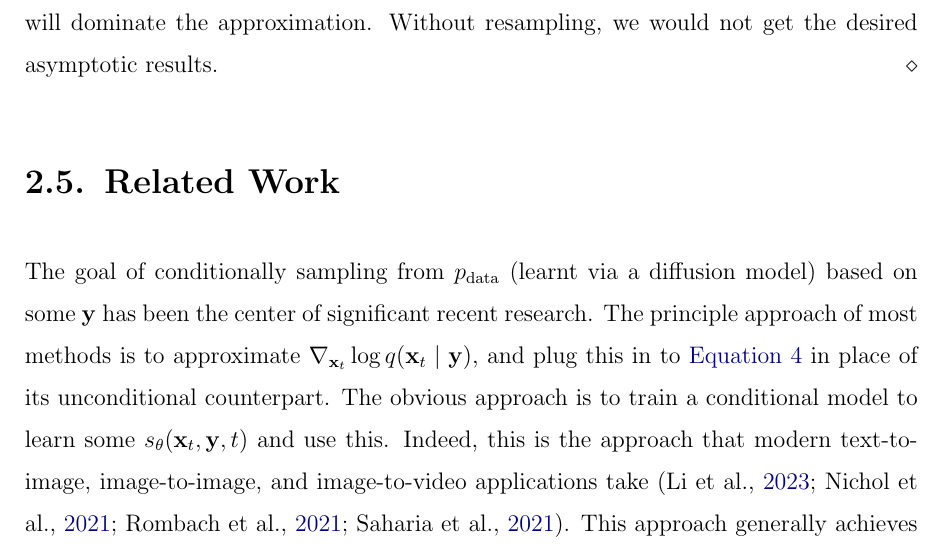
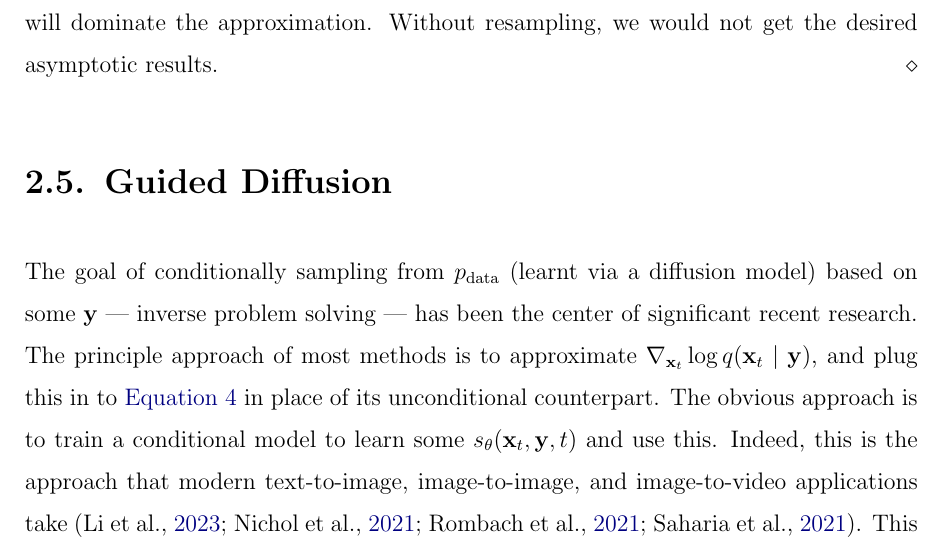
Before and after one commit to bd3dowling/diffusion-research, a LaTeX thesis (paper/main.tex, which reads paper/chapters/2_background.tex): part of page 17 of 53, cut so that both start at the same text. Compiled offline with pdfLaTeX.

Commit message:
fix(paper): reword background related work

```diff
--- a/paper/chapters/2_background.tex
+++ b/paper/chapters/2_background.tex
@@ -306,12 +306,13 @@ $\Sigma_t$. For DDPM, we have
     Without resampling, we would not get the desired asymptotic results.
 \end{remark}
 
-\section{Related Work} \label{sec:related-work}
+\section{Guided Diffusion} \label{sec:related-work}
 
 The goal of conditionally sampling from $p_{\text{data}}$ (learnt via a diffusion model) based on
-some $\mathbf{y}$ has been the center of significant recent research. The principle approach of most
-methods is to approximate $\nabla_{\mathbf{x}_t}\log q(\mathbf{x}_t \mid \mathbf{y})$, and plug this
-in to \autoref{eq:backwards-process} in place of its unconditional counterpart. The obvious approach is
+some $\mathbf{y}$ --- inverse problem solving --- has been the center of significant recent research.
+The principle approach of most methods is to approximate
+$\nabla_{\mathbf{x}_t}\log q(\mathbf{x}_t \mid \mathbf{y})$, and plug this in to
+\autoref{eq:backwards-process} in place of its unconditional counterpart. The obvious approach is
 to train a conditional model to learn some $s_{\theta}(\mathbf{x}_t, \mathbf{y}, t)$ and use this.
 Indeed, this is the approach that modern text-to-image, image-to-image, and image-to-video
 applications take \parencite{nicholGLIDEPhotorealisticImage2021,liDiffusionModelsImage2023,
```
